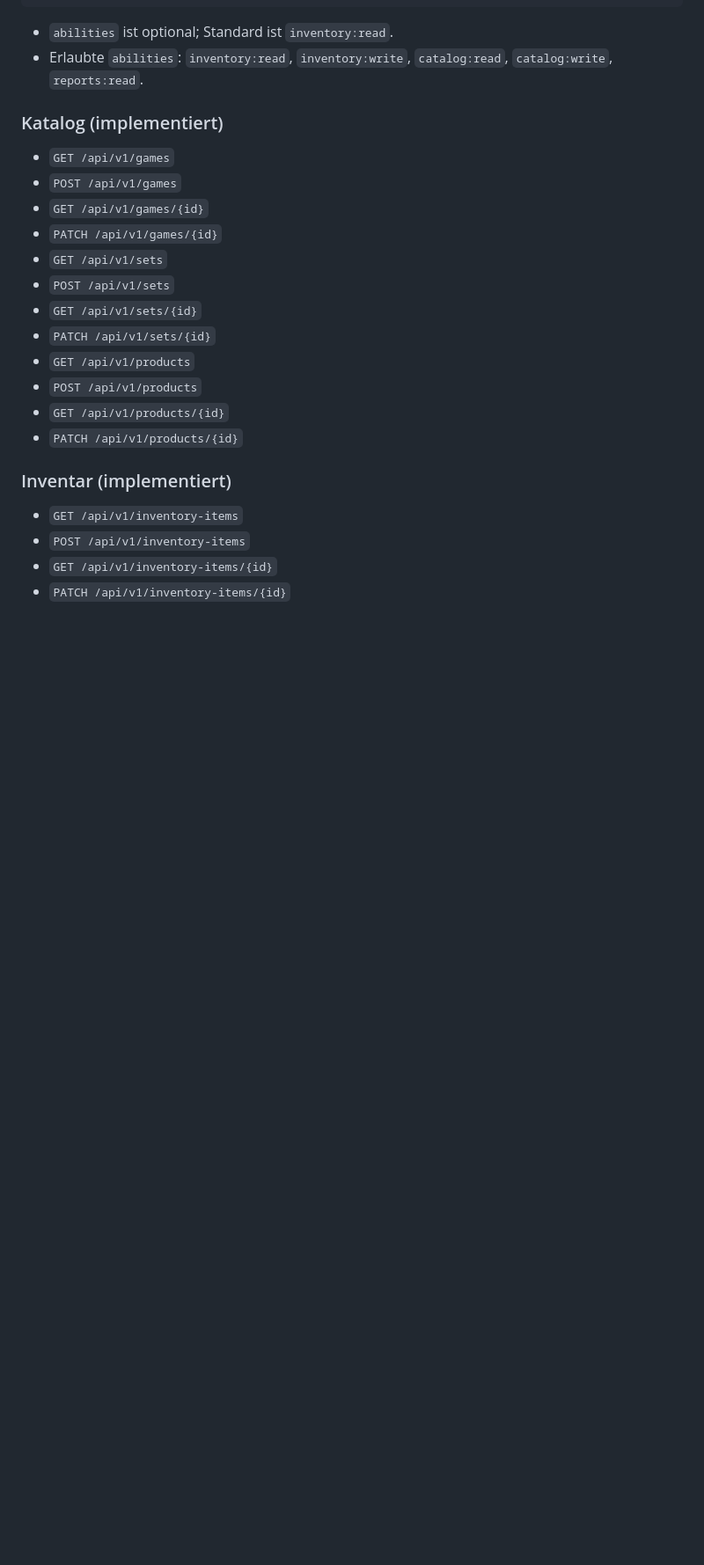
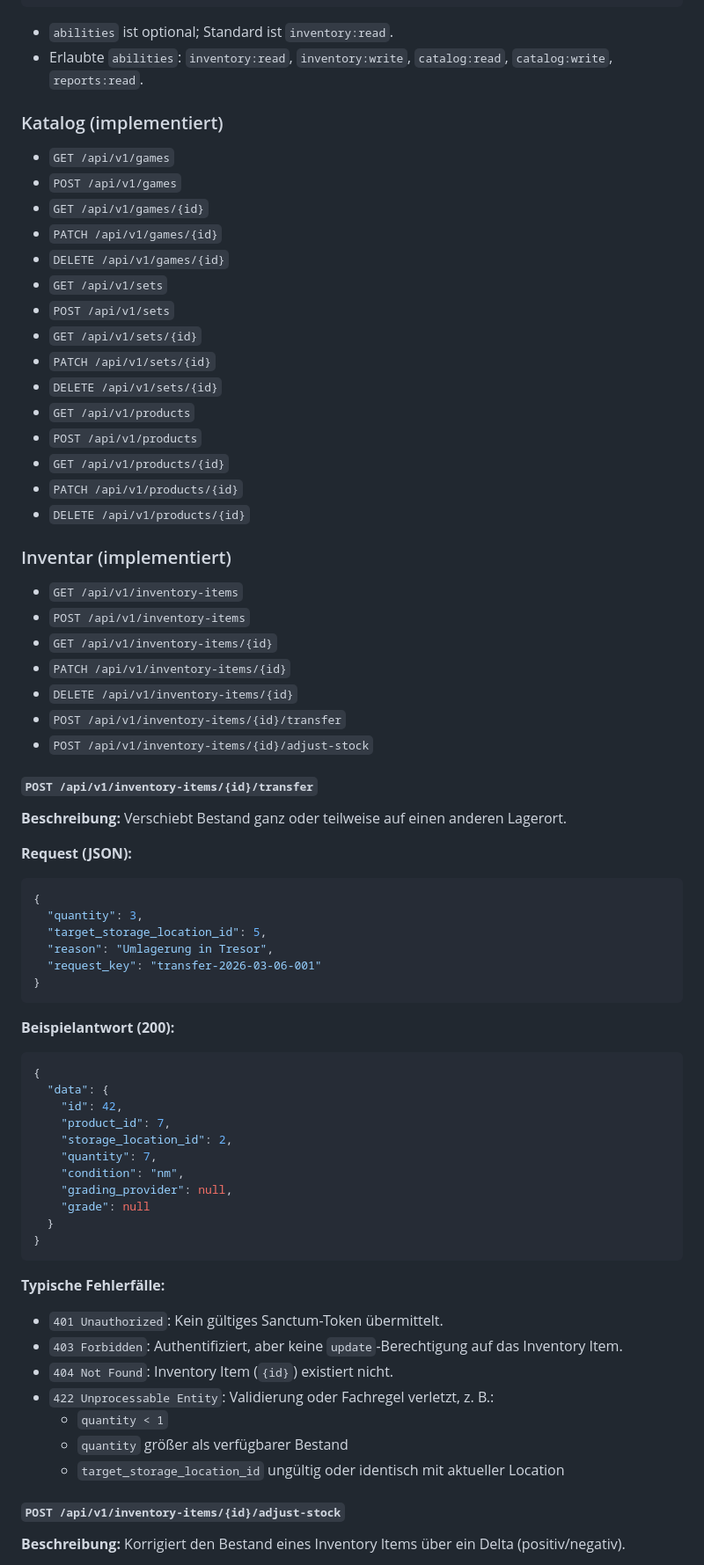
Before and after one commit to Scarrty/tcventory, a Markdown page: API_DOCS.md, the part around one of its changes. Shown at 88% size. Rendered like a GitHub page; blank space fills up the shorter version.

````diff
--- a/API_DOCS.md
+++ b/API_DOCS.md
@@ -71,14 +74,17 @@ Alle Ressourcen-Endpunkte liefern eine konsistente Antwort mit `data` und bei Li
 - `POST /api/v1/games`
 - `GET /api/v1/games/{id}`
 - `PATCH /api/v1/games/{id}`
+- `DELETE /api/v1/games/{id}`
 - `GET /api/v1/sets`
 - `POST /api/v1/sets`
 - `GET /api/v1/sets/{id}`
 - `PATCH /api/v1/sets/{id}`
+- `DELETE /api/v1/sets/{id}`
 - `GET /api/v1/products`
 - `POST /api/v1/products`
 - `GET /api/v1/products/{id}`
 - `PATCH /api/v1/products/{id}`
+- `DELETE /api/v1/products/{id}`
 
 ### Inventar (implementiert)
 
@@ -86,3 +92,52 @@ Alle Ressourcen-Endpunkte liefern eine konsistente Antwort mit `data` und bei Li
 - `POST /api/v1/inventory-items`
 - `GET /api/v1/inventory-items/{id}`
 - `PATCH /api/v1/inventory-items/{id}`
+- `DELETE /api/v1/inventory-items/{id}`
+- `POST /api/v1/inventory-items/{id}/transfer`
+- `POST /api/v1/inventory-items/{id}/adjust-stock`
+
+#### `POST /api/v1/inventory-items/{id}/transfer`
+
+**Beschreibung:** Verschiebt Bestand ganz oder teilweise auf einen anderen Lagerort.
+
+**Request (JSON):**
+
+```json
+{
+  "quantity": 3,
+  "target_storage_location_id": 5,
+  "reason": "Umlagerung in Tresor",
+  "request_key": "transfer-2026-03-06-001"
+}
+```
+
+**Beispielantwort (200):**
+
+```json
+{
+  "data": {
+    "id": 42,
+    "product_id": 7,
+    "storage_location_id": 2,
+    "quantity": 7,
+    "condition": "nm",
+    "grading_provider": null,
+    "grade": null
+  }
+}
+```
+
+**Typische Fehlerfälle:**
+
+- `401 Unauthorized`: Kein gültiges Sanctum-Token übermittelt.
+- `403 Forbidden`: Authentifiziert, aber keine `update`-Berechtigung auf das Inventory Item.
+- `404 Not Found`: Inventory Item (`{id}`) existiert nicht.
+- `422 Unprocessable Entity`: Validierung oder Fachregel verletzt, z. B.:
+  - `quantity < 1`
+  - `quantity` größer als verfügbarer Bestand
+  - `target_storage_location_id` ungültig oder identisch mit aktueller Location
+
+#### `POST /api/v1/inventory-items/{id}/adjust-stock`
+
+**Beschreibung:** Korrigiert den Bestand eines Inventory Items über ein Delta (positiv/negativ).
+
````
Also changed, not shown: other parts of API_DOCS.md (+51 -22 lines), PROJECT_OVERVIEW.md (+14 -4 lines).
